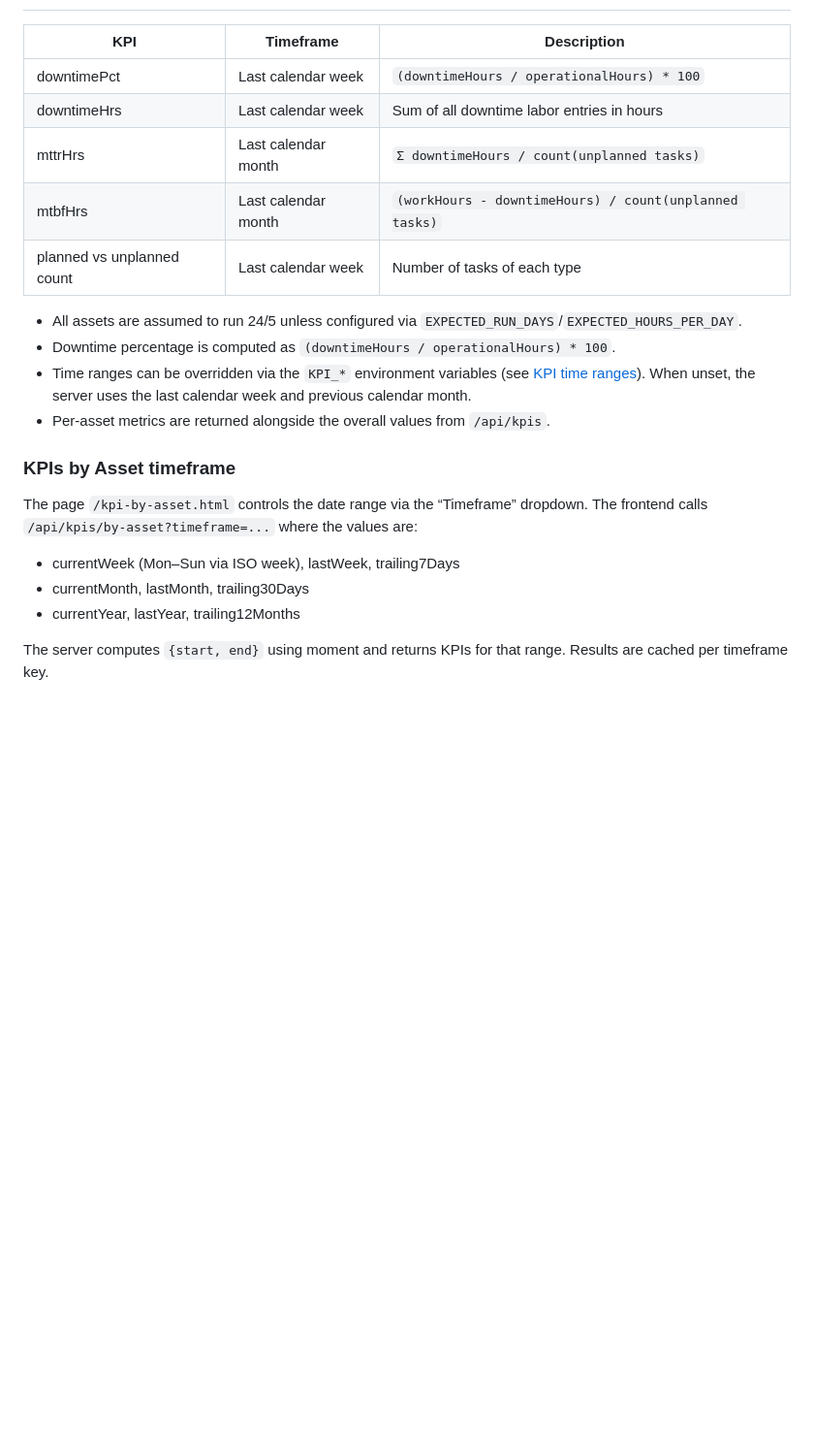
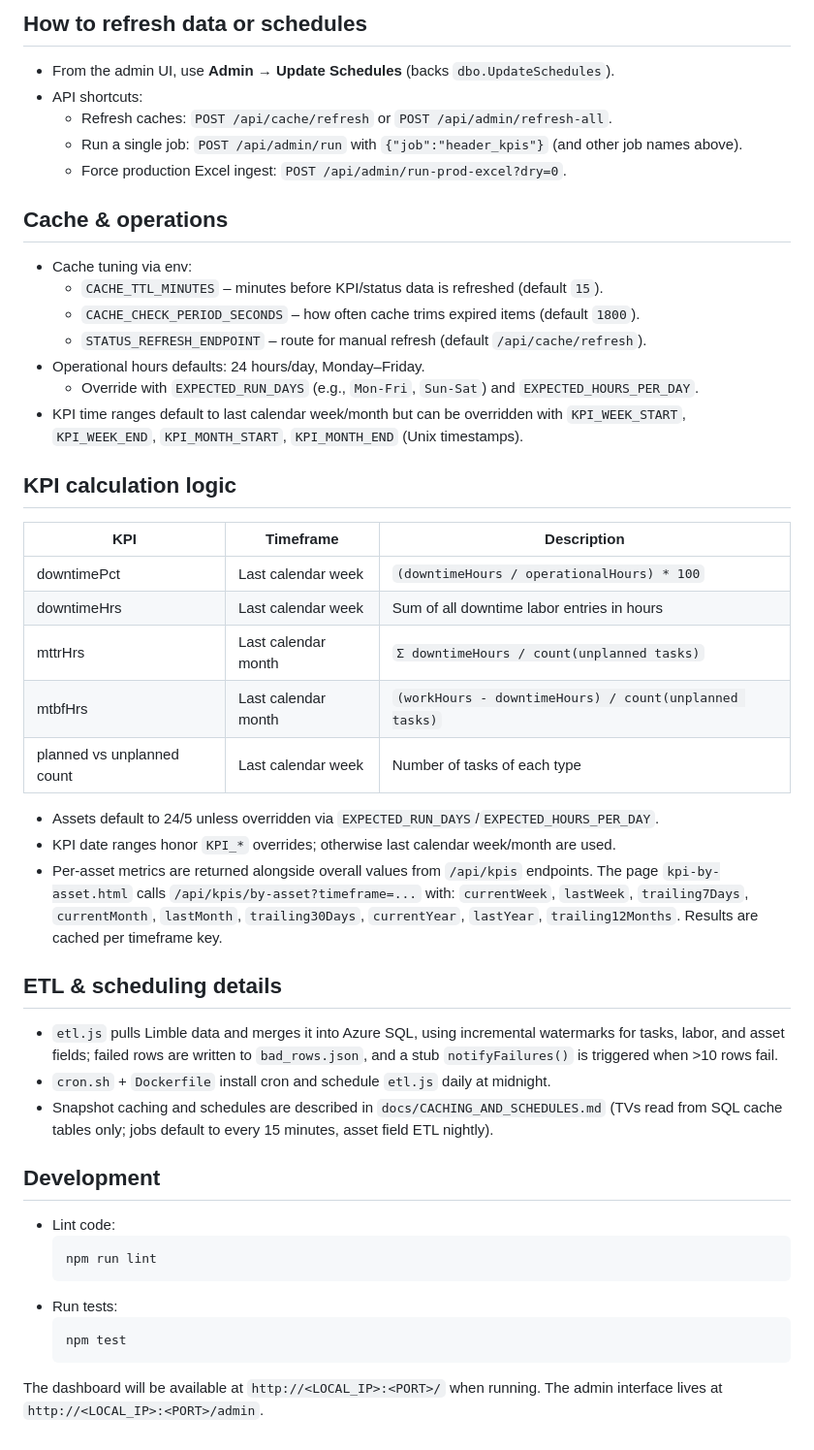
Before and after one commit to ryanm-plastic-recycling/Maintenance-Dashboard, a Markdown page: README.md, the part around one of its changes. Shown at 97% size. Rendered like a GitHub page; blank space fills up the shorter version.

````diff
--- a/README.md
+++ b/README.md
@@ -113,3 +125,22 @@ The admin interface is available at `http://<LOCAL_IP>:<PORT>/admin`.
+## How to refresh data or schedules
+
+- From the admin UI, use **Admin → Update Schedules** (backs `dbo.UpdateSchedules`).
+- API shortcuts:
+  - Refresh caches: `POST /api/cache/refresh` or `POST /api/admin/refresh-all`.
+  - Run a single job: `POST /api/admin/run` with `{"job":"header_kpis"}` (and other job names above).
+  - Force production Excel ingest: `POST /api/admin/run-prod-excel?dry=0`.
+
+## Cache & operations
+
+- Cache tuning via env:
+  - `CACHE_TTL_MINUTES` – minutes before KPI/status data is refreshed (default `15`).
+  - `CACHE_CHECK_PERIOD_SECONDS` – how often cache trims expired items (default `1800`).
+  - `STATUS_REFRESH_ENDPOINT` – route for manual refresh (default `/api/cache/refresh`).
+- Operational hours defaults: 24 hours/day, Monday–Friday.
+  - Override with `EXPECTED_RUN_DAYS` (e.g., `Mon-Fri`, `Sun-Sat`) and `EXPECTED_HOURS_PER_DAY`.
+- KPI time ranges default to last calendar week/month but can be overridden with `KPI_WEEK_START`, `KPI_WEEK_END`, `KPI_MONTH_START`, `KPI_MONTH_END` (Unix timestamps).
+
+## KPI calculation logic
 
 | KPI | Timeframe | Description |
 |-----|-----------|-------------|
@@ -119,19 +150,25 @@ The admin interface is available at `http://<LOCAL_IP>:<PORT>/admin`.
 | mtbfHrs | Last calendar month | `(workHours - downtimeHours) / count(unplanned tasks)` |
 | planned vs unplanned count | Last calendar week | Number of tasks of each type |
 
-* All assets are assumed to run 24/5 unless configured via `EXPECTED_RUN_DAYS`/`EXPECTED_HOURS_PER_DAY`.
-* Downtime percentage is computed as `(downtimeHours / operationalHours) * 100`.
-* Time ranges can be overridden via the `KPI_*` environment variables
-  (see [KPI time ranges](#kpi-time-ranges)). When unset, the server uses the
-  last calendar week and previous calendar month.
-* Per-asset metrics are returned alongside the overall values from `/api/kpis`.
+- Assets default to 24/5 unless overridden via `EXPECTED_RUN_DAYS`/`EXPECTED_HOURS_PER_DAY`.
+- KPI date ranges honor `KPI_*` overrides; otherwise last calendar week/month are used.
+- Per-asset metrics are returned alongside overall values from `/api/kpis` endpoints. The page `kpi-by-asset.html` calls `/api/kpis/by-asset?timeframe=...` with: `currentWeek`, `lastWeek`, `trailing7Days`, `currentMonth`, `lastMonth`, `trailing30Days`, `currentYear`, `lastYear`, `trailing12Months`. Results are cached per timeframe key.
 
-### KPIs by Asset timeframe
-The page `/kpi-by-asset.html` controls the date range via the “Timeframe” dropdown.
-The frontend calls `/api/kpis/by-asset?timeframe=...` where the values are:
-- currentWeek (Mon–Sun via ISO week), lastWeek, trailing7Days
-- currentMonth, lastMonth, trailing30Days
-- currentYear, lastYear, trailing12Months
+## ETL & scheduling details
 
-The server computes `{start, end}` using moment and returns KPIs for that range.
-Results are cached per timeframe key.
+- `etl.js` pulls Limble data and merges it into Azure SQL, using incremental watermarks for tasks, labor, and asset fields; failed rows are written to `bad_rows.json`, and a stub `notifyFailures()` is triggered when >10 rows fail.
+- `cron.sh` + `Dockerfile` install cron and schedule `etl.js` daily at midnight.
+- Snapshot caching and schedules are described in `docs/CACHING_AND_SCHEDULES.md` (TVs read from SQL cache tables only; jobs default to every 15 minutes, asset field ETL nightly).
+
+## Development
+
+- Lint code:
+  ```bash
+  npm run lint
+  ```
+- Run tests:
+  ```bash
+  npm test
+  ```
+
+The dashboard will be available at `http://<LOCAL_IP>:<PORT>/` when running. The admin interface lives at `http://<LOCAL_IP>:<PORT>/admin`.
````
Also changed, not shown: other parts of README.md (+98 -86 lines).
